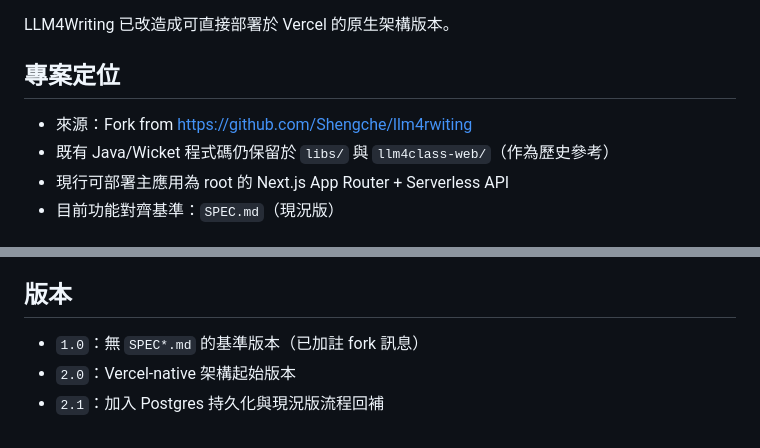
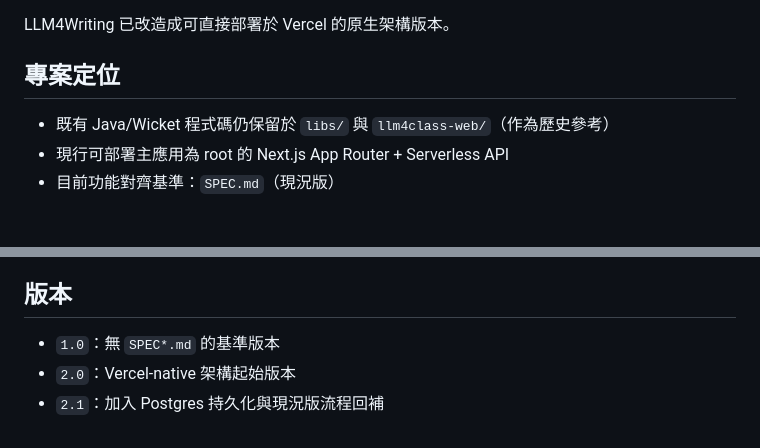
Before and after one commit to cclljj/LLM4Writing, a Markdown page: README.md, 2 parts joined by grey strips. Drawn GitHub-style.

Commit message:
chore(repo): remove legacy fork-origin references

```diff
--- a/README.md
+++ b/README.md
@@ -4,7 +4,6 @@ LLM4Writing 已改造成可直接部署於 Vercel 的原生架構版本。
 
 ## 專案定位
 
-- 來源：Fork from https://github.com/Shengche/llm4rwiting
 - 既有 Java/Wicket 程式碼仍保留於 `libs/` 與 `llm4class-web/`（作為歷史參考）
 - 現行可部署主應用為 root 的 Next.js App Router + Serverless API
 - 目前功能對齊基準：`SPEC.md`（現況版）
@@ -138,6 +137,6 @@ npx --yes vercel --prod
 
 ## 版本
 
-- `1.0`：無 `SPEC*.md` 的基準版本（已加註 fork 訊息）
+- `1.0`：無 `SPEC*.md` 的基準版本
 - `2.0`：Vercel-native 架構起始版本
 - `2.1`：加入 Postgres 持久化與現況版流程回補
```
